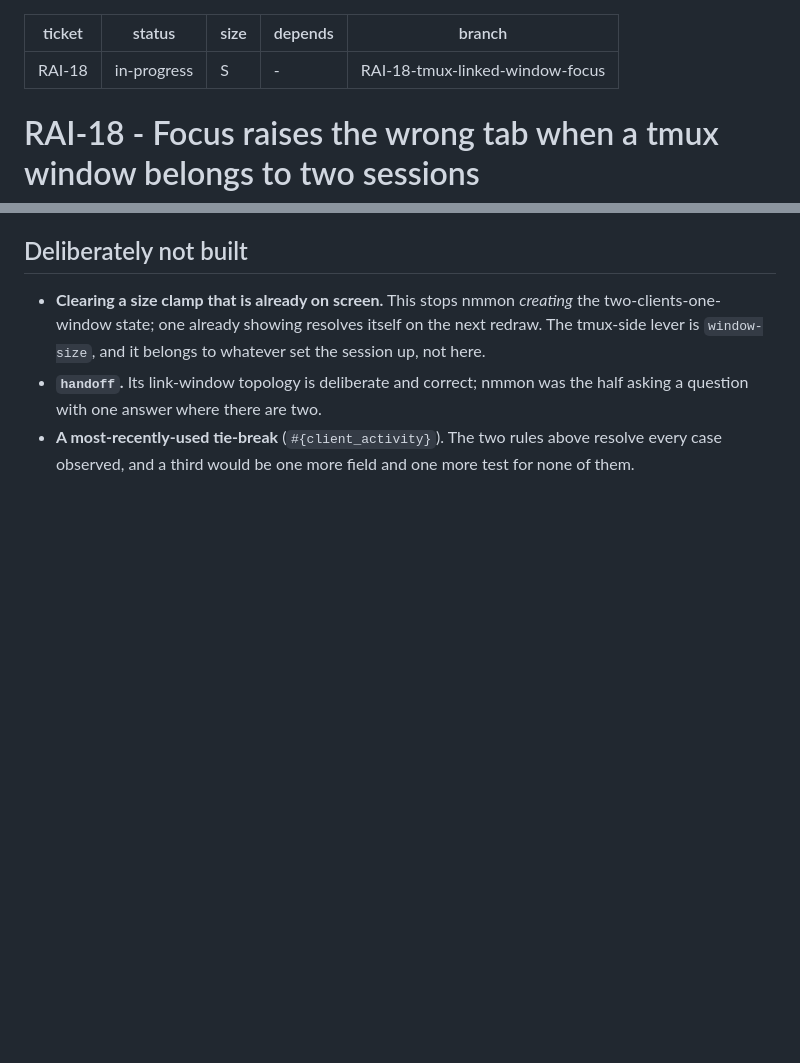
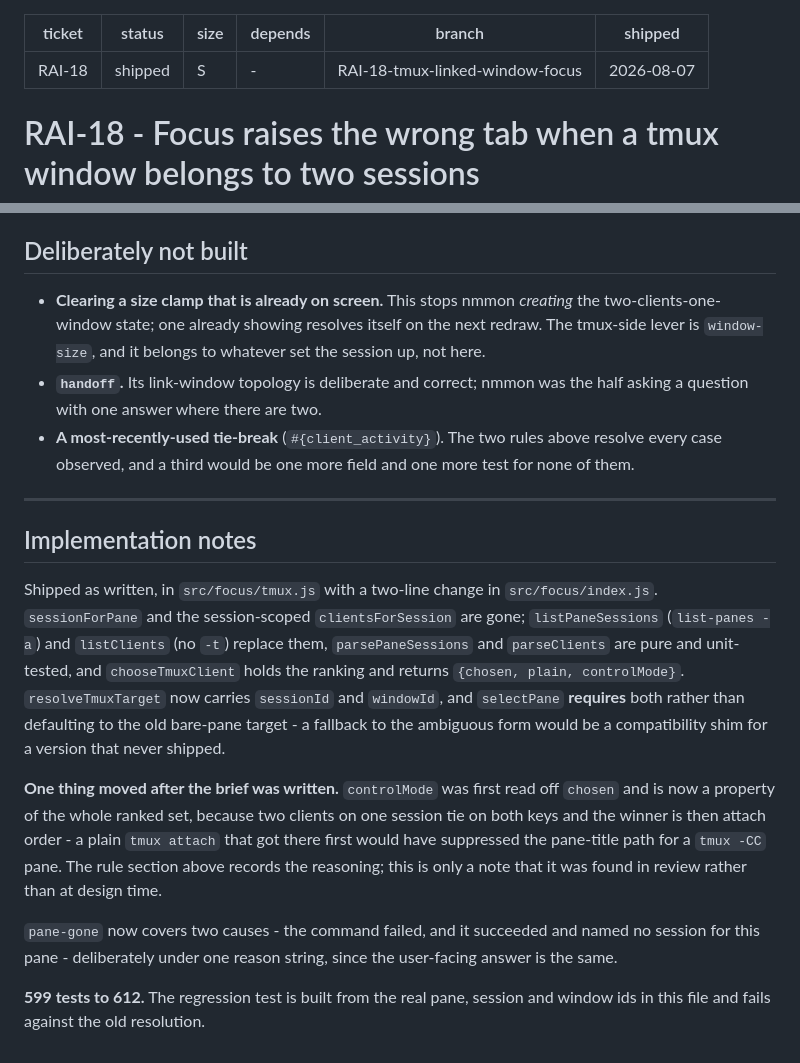
Before and after one commit to mattwwatson/raise, a Markdown page: docs/tasks/RAI-18-tmux-linked-window-focus.md, 2 parts joined by grey strips. GitHub-like rendering; blank space fills up the shorter version.

Commit message:
no-mistakes(document): Mark RAI-18 spec shipped with implementation notes

```diff
--- a/docs/tasks/RAI-18-tmux-linked-window-focus.md
+++ b/docs/tasks/RAI-18-tmux-linked-window-focus.md
@@ -1,9 +1,10 @@
 ---
 ticket: RAI-18
-status: in-progress
+status: shipped
 size: S
 depends: -
 branch: RAI-18-tmux-linked-window-focus
+shipped: 2026-08-07
 ---
 # RAI-18 - Focus raises the wrong tab when a tmux window belongs to two sessions
 
@@ -159,3 +160,27 @@ cannot mis-split.
   asking a question with one answer where there are two.
 - **A most-recently-used tie-break** (`#{client_activity}`). The two rules above resolve every
   case observed, and a third would be one more field and one more test for none of them.
+
+---
+
+## Implementation notes
+
+Shipped as written, in `src/focus/tmux.js` with a two-line change in `src/focus/index.js`.
+`sessionForPane` and the session-scoped `clientsForSession` are gone; `listPaneSessions`
+(`list-panes -a`) and `listClients` (no `-t`) replace them, `parsePaneSessions` and
+`parseClients` are pure and unit-tested, and `chooseTmuxClient` holds the ranking and returns
+`{chosen, plain, controlMode}`. `resolveTmuxTarget` now carries `sessionId` and `windowId`,
+and `selectPane` **requires** both rather than defaulting to the old bare-pane target - a
+fallback to the ambiguous form would be a compatibility shim for a version that never shipped.
+
+**One thing moved after the brief was written.** `controlMode` was first read off `chosen` and
+is now a property of the whole ranked set, because two clients on one session tie on both keys
+and the winner is then attach order - a plain `tmux attach` that got there first would have
+suppressed the pane-title path for a `tmux -CC` pane. The rule section above records the
+reasoning; this is only a note that it was found in review rather than at design time.
+
+`pane-gone` now covers two causes - the command failed, and it succeeded and named no session
+for this pane - deliberately under one reason string, since the user-facing answer is the same.
+
+**599 tests to 612.** The regression test is built from the real pane, session and window ids
+in this file and fails against the old resolution.
```
